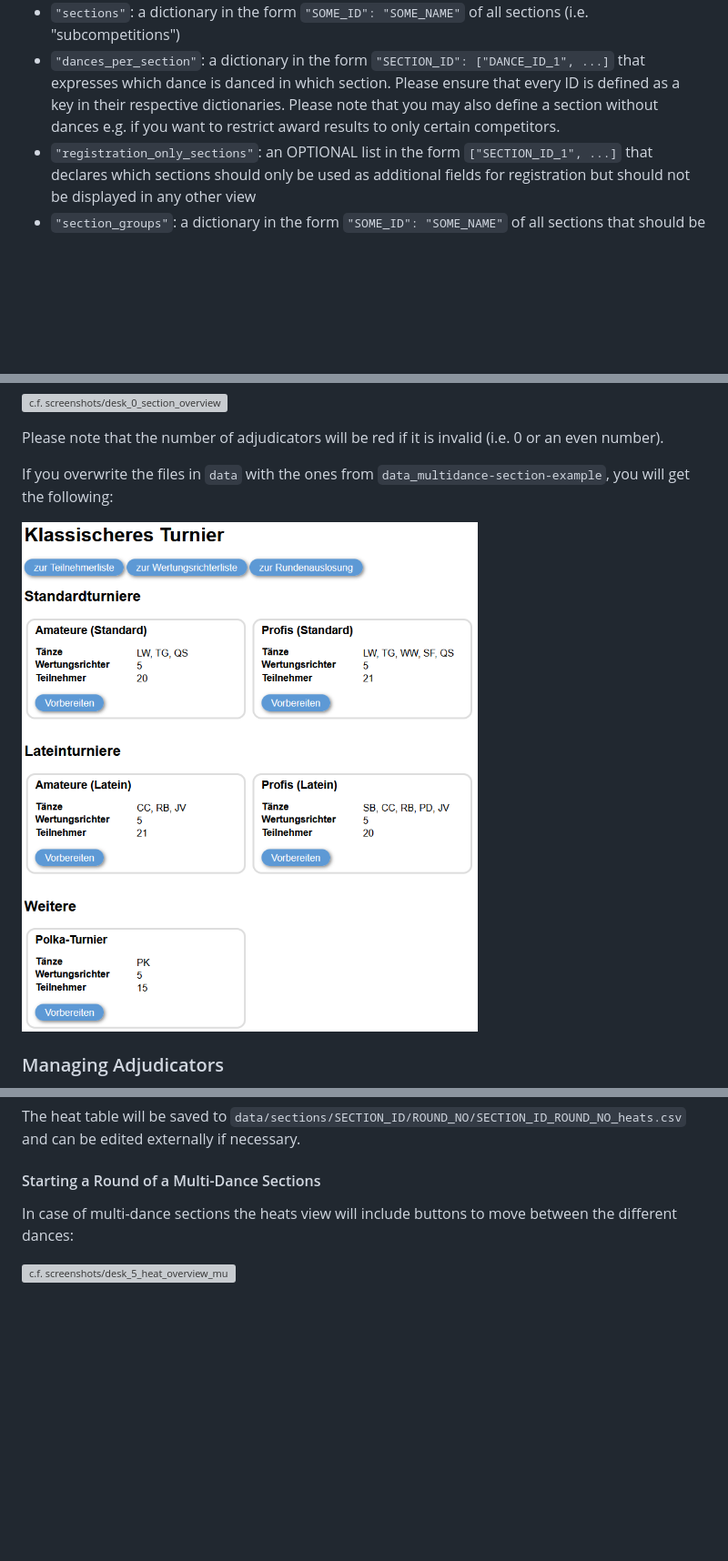
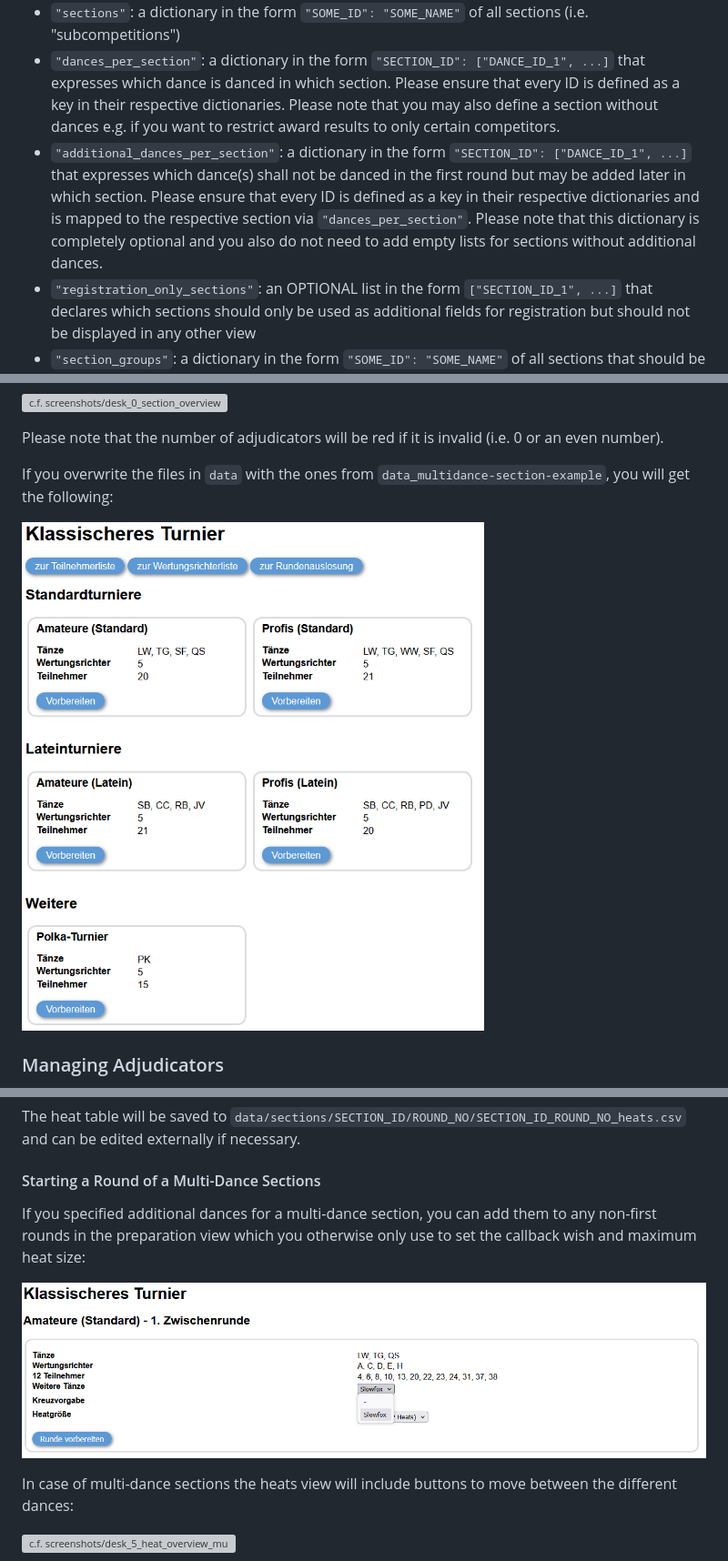
Before and after one commit to pdbro2k/pydanceweb, a Markdown page: README.md, 3 parts joined by grey strips. Shown: that part at 91% size. GitHub-like rendering; pictures changed too: screenshots/desk_0_section_overview_multidance_example.png, screenshots/desk_3_init_round_additional-dance_example.png (added); blank space fills up the shorter version; grey boxes are pictures that could not be loaded.

Commit message:
introduced possibility to not dance all dances in earlier rounds

```diff
--- a/README.md
+++ b/README.md
@@ -21,6 +21,7 @@ It contains the following key value pairs:
 - `"dances"`: a dictionary in the form `"SOME_ID": "SOME_NAME"` listing all dances that may appear in any section
 - `"sections"`: a dictionary in the form `"SOME_ID": "SOME_NAME"` of all sections (i.e. "subcompetitions")
 - `"dances_per_section"`: a dictionary in the form `"SECTION_ID": ["DANCE_ID_1", ...]` that expresses which dance is danced in which section. Please ensure that every ID is defined as a key in their respective dictionaries. Please note that you may also define a section without dances e.g. if you want to restrict award results to only certain competitors.
+- `"additional_dances_per_section"`: a dictionary in the form `"SECTION_ID": ["DANCE_ID_1", ...]` that expresses which dance(s) shall not be danced in the first round but may be added later in which section. Please ensure that every ID is defined as a key in their respective dictionaries and is mapped to the respective section via `"dances_per_section"`. Please note that this dictionary is completely optional and you also do not need to add empty lists for sections without additional dances.
 - `"registration_only_sections"`: an OPTIONAL list in the form `["SECTION_ID_1", ...]` that declares which sections should only be used as additional fields for registration but should not be displayed in any other view
 - `"section_groups"`: a dictionary in the form `"SOME_ID": "SOME_NAME"` of all sections that should be grouped in the tournament desk view under the given name as header
 - `"sections_per_group"`: a dictionary in the form `"SECTION_GROUP_ID": ["SECTION_ID_1", ...]` that expresses which sections should be grouped under which header in the tournament desk view. Please ensure that every ID is defined as a key in their respective dictionaries.
@@ -120,6 +121,10 @@ Please also note that starting a round will again change its status in the tourn
 The heat table will be saved to `data/sections/SECTION_ID/ROUND_NO/SECTION_ID_ROUND_NO_heats.csv` and can be edited externally if necessary.
 
 #### Starting a Round of a Multi-Dance Sections
+
+If you specified additional dances for a multi-dance section, you can add them to any non-first rounds in the preparation view which you otherwise only use to set the callback wish and maximum heat size:
+
+![c.f. screenshots/desk_3_init_round_additional-dance_example.png](screenshots/desk_3_init_round_additional-dance_example.png)
 
 In case of multi-dance sections the heats view will include buttons to move between the different dances:
 
```
Also changed, not shown: 6 other files.
